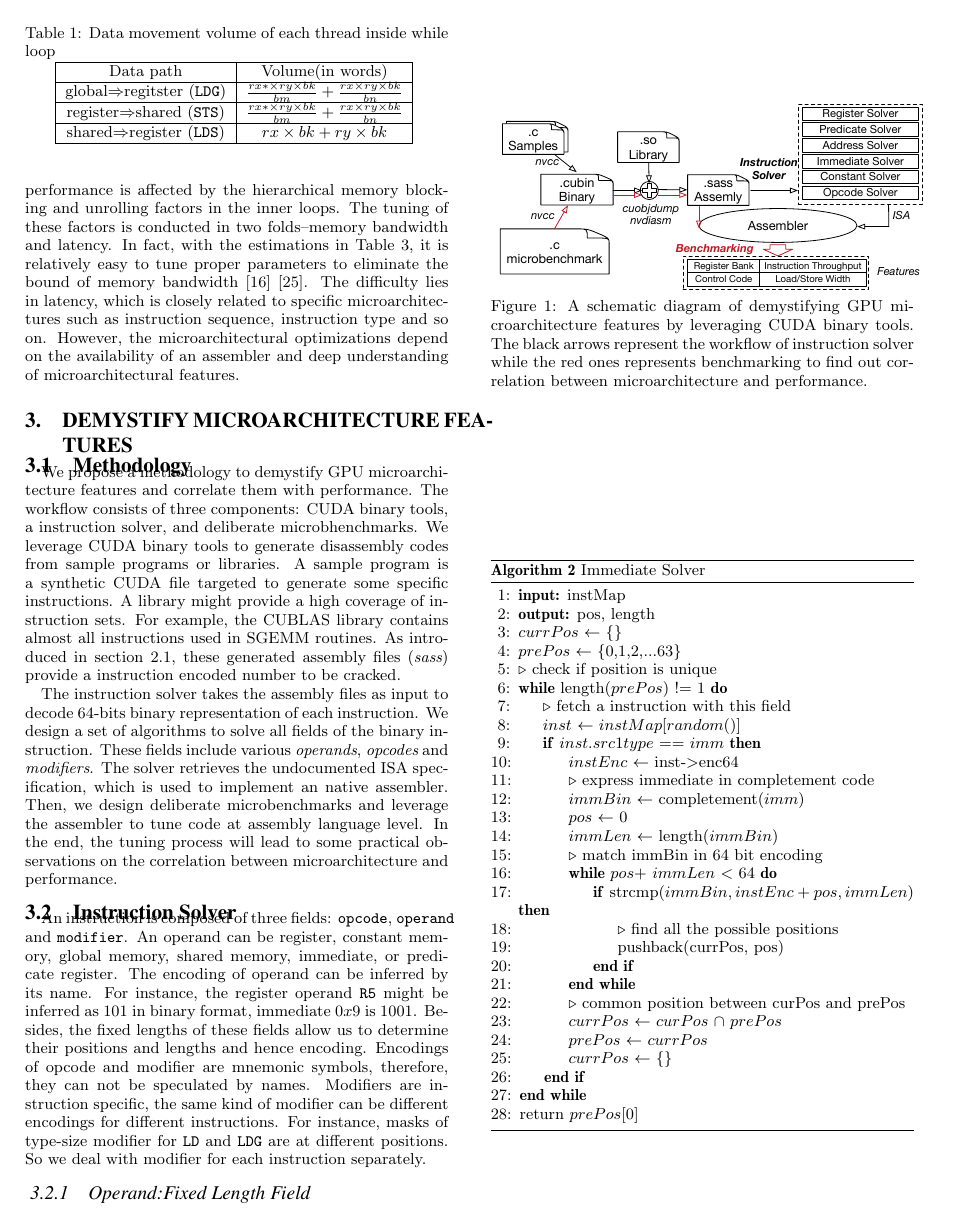
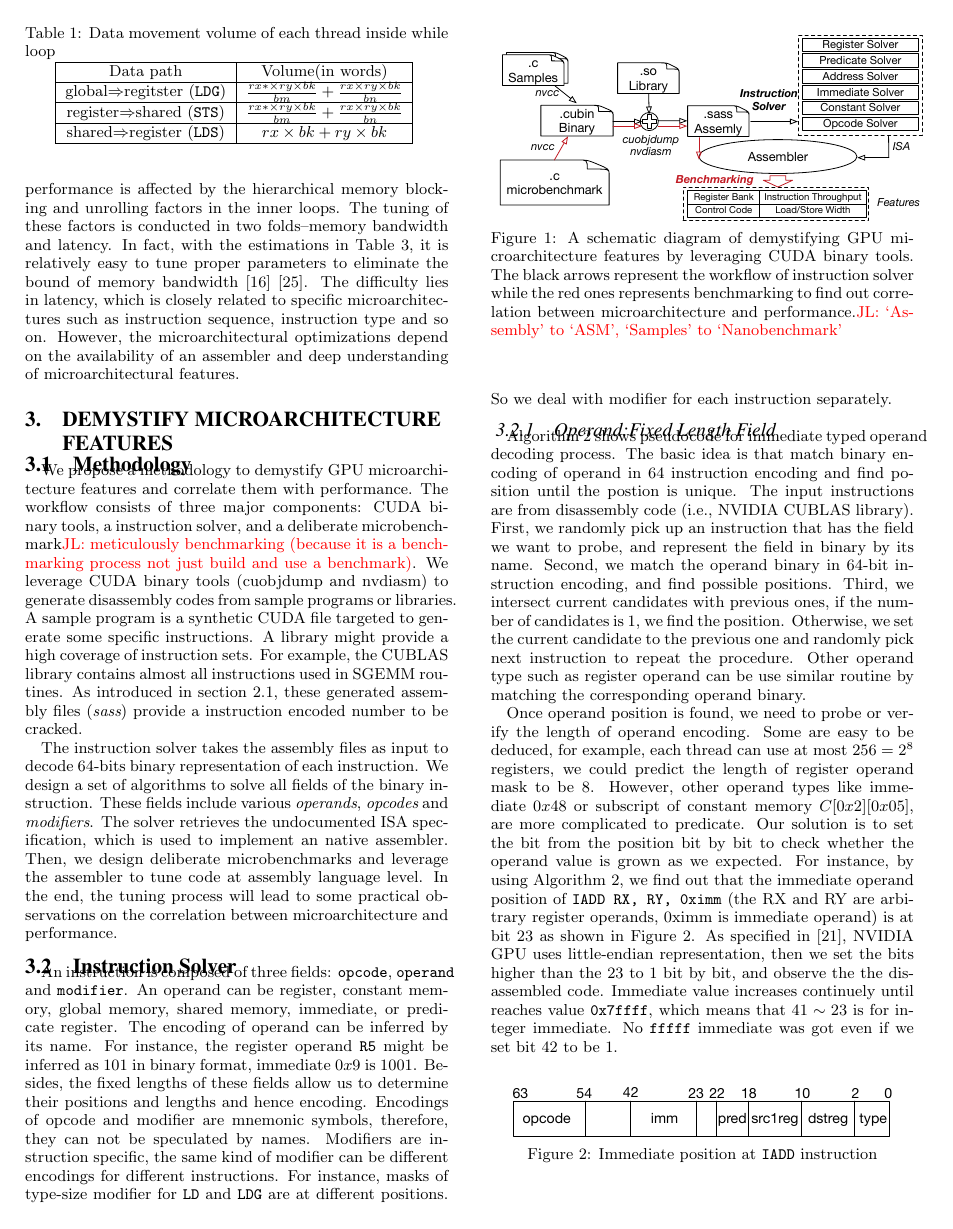
Before and after one commit to fruitfly1026/SGEMM, a LaTeX paper (sgemm.tex, which reads text/methodology.tex): page 3 of 12. Compiled offline with pdfLaTeX.

Commit message:
Editting Sec 3.1

```diff
--- a/text/methodology.tex
+++ b/text/methodology.tex
@@ -1,12 +1,16 @@
 \subsection{Methodology}
-We propose a methodology to demystify GPU microarchitecture features and correlate them with performance. The workflow consists of three components: CUDA binary tools, a instruction solver, and deliberate microbhenchmarks. We leverage CUDA binary tools to generate disassembly codes from sample programs or libraries. A sample program is a synthetic CUDA file targeted to generate some specific instructions. A library might provide a high coverage of instruction sets. For example, the CUBLAS library contains almost all instructions used in SGEMM routines. As introduced in section~\ref{sec:cuda}, these generated assembly files ({\em sass}) provide a instruction encoded number to be cracked.
+
+We propose a methodology to demystify GPU microarchitecture features and correlate them with performance.
+The workflow consists of three major components: CUDA binary tools, a instruction solver, and a deliberate microbenchmark\jled{meticulously benchmarking (because it is a benchmarking process not just build and use a benchmark)}.
+We leverage CUDA binary tools (cuobjdump and nvdiasm) to generate disassembly codes from sample programs or libraries.
+A sample program is a synthetic CUDA file targeted to generate some specific instructions. A library might provide a high coverage of instruction sets. For example, the CUBLAS library contains almost all instructions used in SGEMM routines. As introduced in section~\ref{sec:cuda}, these generated assembly files ({\em sass}) provide a instruction encoded number to be cracked.
 
 The instruction solver takes the assembly files as input to decode $64$-bits binary representation of each instruction. We design a set of algorithms to solve all fields of the binary instruction. These fields include various {\em operands}, {\em opcodes} and {\em modifiers}. The solver retrieves the undocumented ISA specification, which is used to implement an native assembler. Then, we design deliberate microbenchmarks and leverage the assembler to tune code at assembly language level. In the end, the tuning process will lead to some practical observations on the correlation between microarchitecture and performance.
 
 \begin{figure}[htbp]
 \begin{center}
 \includegraphics[scale=0.45]{methodology}
-\caption{A schematic diagram of demystifying GPU microarchitecture features by leveraging CUDA binary tools. The black arrows represent the workflow of instruction solver while the red ones represents benchmarking to find out correlation between microarchitecture and performance.}
+\caption{A schematic diagram of demystifying GPU microarchitecture features by leveraging CUDA binary tools. The black arrows represent the workflow of instruction solver while the red ones represents benchmarking to find out correlation between microarchitecture and performance.\jled{`Assembly' to `ASM', `Samples' to `Nanobenchmark'}}
 \label{fig:workflow}
 \end{center}
 \end{figure}
```
Also changed, not shown: text/assembler.tex (+3 -1 lines), README.txt, 1 other file.
